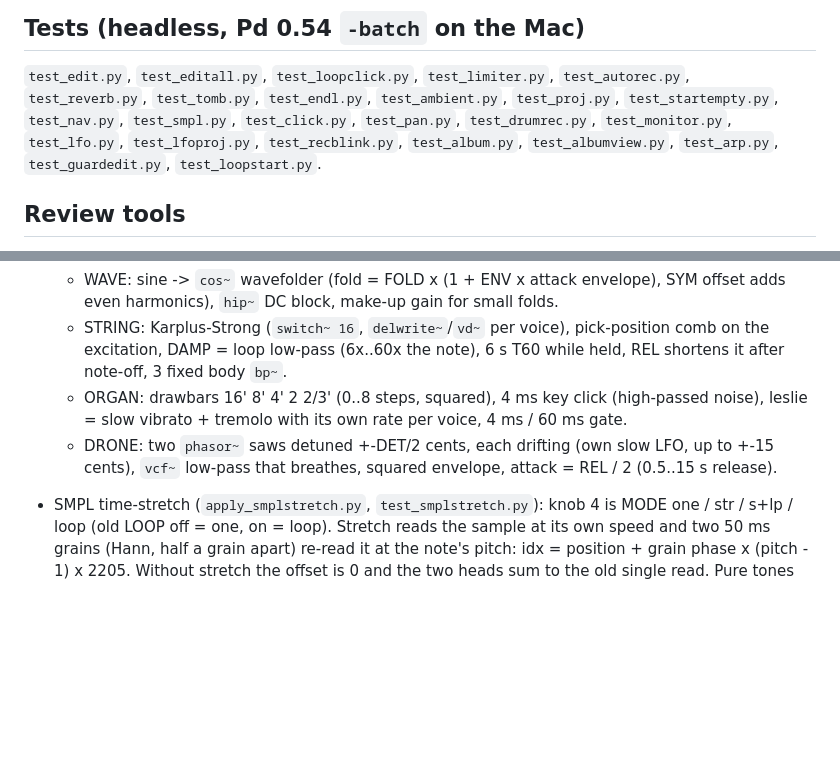
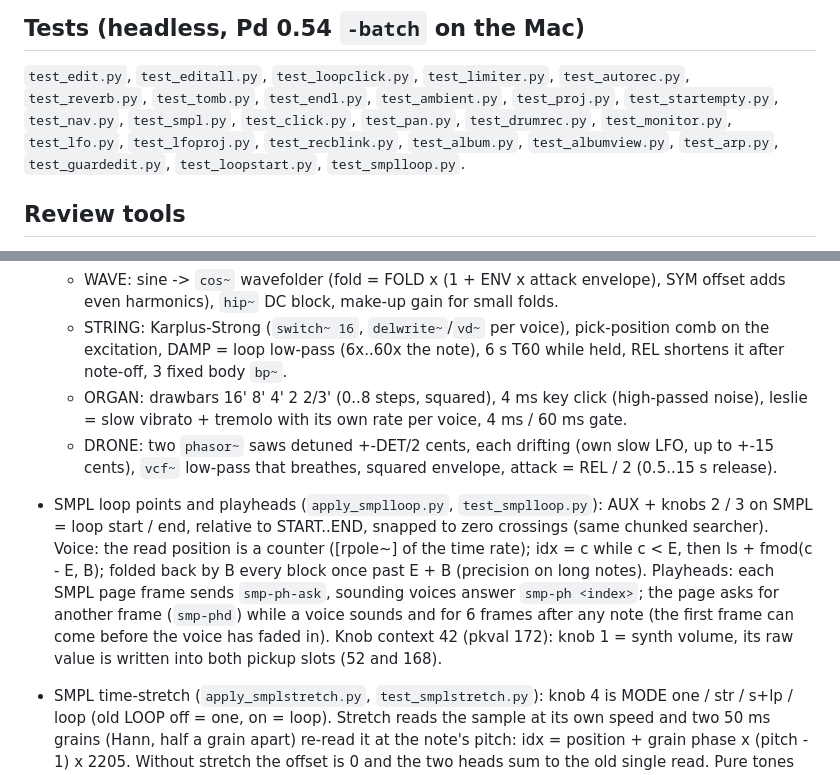
Before and after one commit to becks/nastro, a Markdown page: nastro-src/README.md, 2 parts joined by grey strips. GitHub-like rendering; blank space fills up the shorter version.

```diff
--- a/nastro-src/README.md
+++ b/nastro-src/README.md
@@ -19,7 +19,7 @@ scheduler ticks), redraw the OLED only when something changes, keep the OLED und
 `test_tomb.py`, `test_endl.py`, `test_ambient.py`, `test_proj.py`, `test_startempty.py`, `test_nav.py`,
 `test_smpl.py`, `test_click.py`, `test_pan.py`, `test_drumrec.py`, `test_monitor.py`, `test_lfo.py`,
 `test_lfoproj.py`, `test_recblink.py`, `test_album.py`, `test_albumview.py`, `test_arp.py`, `test_guardedit.py`,
-`test_loopstart.py`.
+`test_loopstart.py`, `test_smplloop.py`.
 
 ## Review tools
 - `python3 review.py ../Nastro`: sends/receives without a counterpart, connections into `[r]`, `[delay]` fed with
@@ -119,6 +119,13 @@ a note and off when its sound has ended (`switch~`, PLUK `switch~ 16`; `apply_vo
     vibrato + tremolo with its own rate per voice, 4 ms / 60 ms gate.
   - DRONE: two `phasor~` saws detuned +-DET/2 cents, each drifting (own slow LFO, up to +-15 cents), `vcf~`
     low-pass that breathes, squared envelope, attack = REL / 2 (0.5..15 s release).
+- SMPL loop points and playheads (`apply_smplloop.py`, `test_smplloop.py`): AUX + knobs 2 / 3 on SMPL = loop start /
+  end, relative to START..END, snapped to zero crossings (same chunked searcher). Voice: the read position is a
+  counter ([rpole~] of the time rate); idx = c while c < E, then ls + fmod(c - E, B); folded back by B every block
+  once past E + B (precision on long notes). Playheads: each SMPL page frame sends `smp-ph-ask`, sounding voices
+  answer `smp-ph <index>`; the page asks for another frame (`smp-phd`) while a voice sounds and for 6 frames after
+  any note (the first frame can come before the voice has faded in). Knob context 42 (pkval 172): knob 1 = synth
+  volume, its raw value is written into both pickup slots (52 and 168).
 - SMPL time-stretch (`apply_smplstretch.py`, `test_smplstretch.py`): knob 4 is MODE one / str / s+lp / loop
   (old LOOP off = one, on = loop). Stretch reads the sample at its own speed and two 50 ms grains (Hann, half a
   grain apart) re-read it at the note's pitch: idx = position + grain phase x (pitch - 1) x 2205. Without stretch
```
Also changed, not shown: docs/README.md (+8 -0 lines), docs/oled/27-smpl-loop.png (added), docs/oled/28-smpl-loop-aux.png (added), 16 other files.
